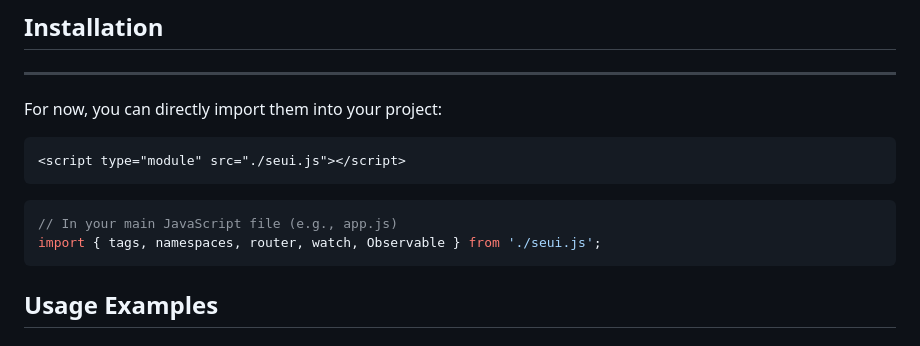
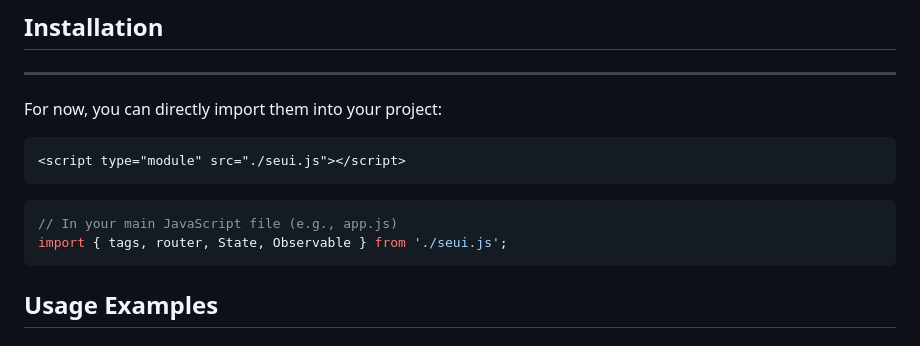
Before and after one commit to Sehrentos/seui, a Markdown page: README.md, the part around the change. GitHub-like rendering.

Commit message:
fix typo in README.md

````diff
--- a/README.md
+++ b/README.md
@@ -54,7 +54,7 @@ For now, you can directly import them into your project:
 ```
 ```javascript
 // In your main JavaScript file (e.g., app.js)
-import { tags, namespaces, router, watch, Observable } from './seui.js';
+import { tags, router, State, Observable } from './seui.js';
 ```
 
 ## Usage Examples
````
